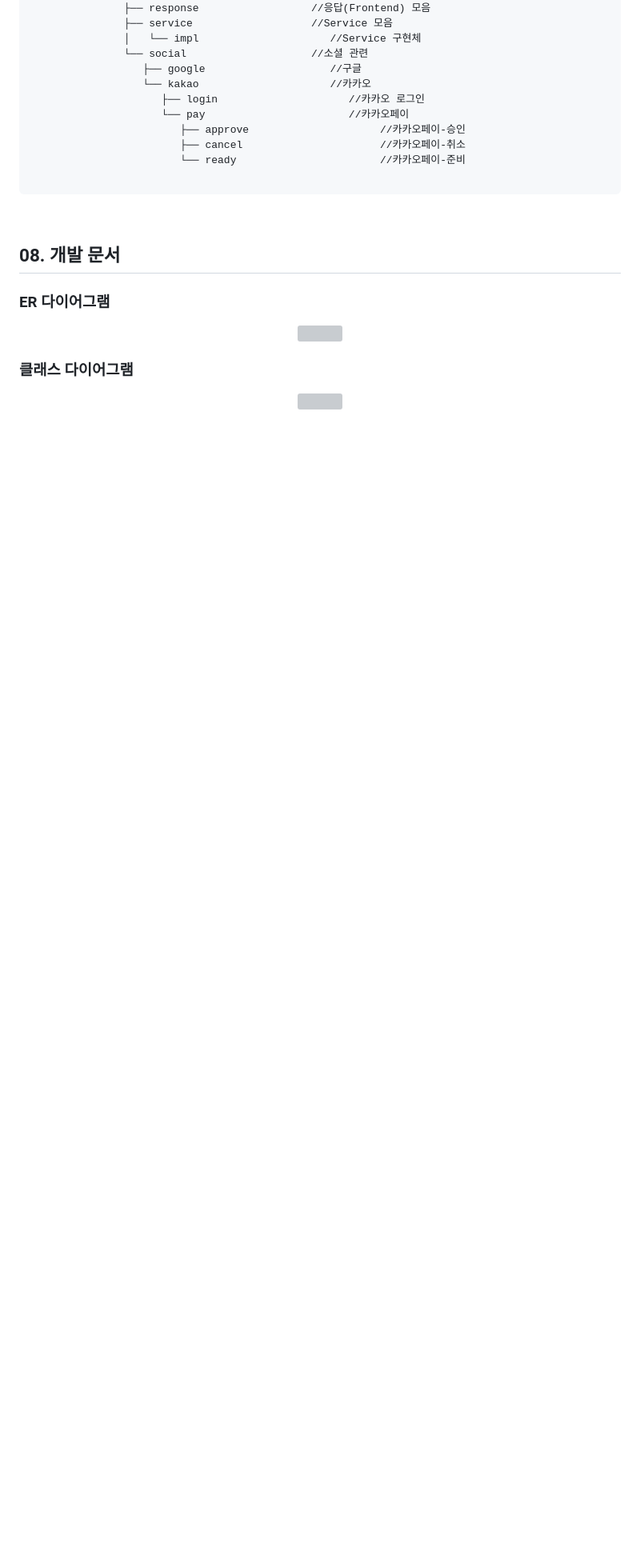
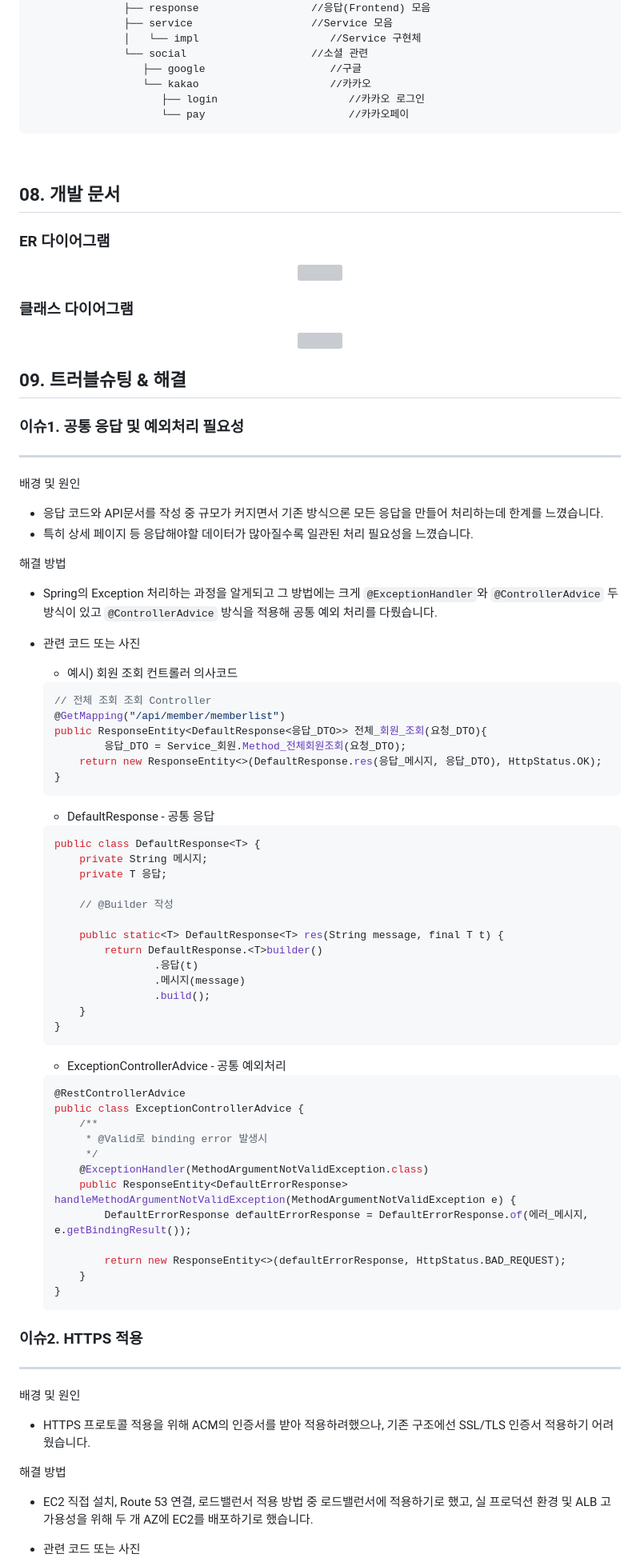
Before and after one commit to GomDiing/Kh_FinalProject, a Markdown page: README.md, the part around the change printed below. Shown: that part at 80% size. Rendered like a GitHub page; blank space fills up the shorter version; grey boxes are pictures that could not be loaded.

````diff
--- a/README.md
+++ b/README.md
@@ -295,10 +319,6 @@ $ python main.py
                   └── kakao                     //카카오
                      ├── login                     //카카오 로그인
                      └── pay                       //카카오페이
-                        ├── approve                     //카카오페이-승인
-                        ├── cancel                      //카카오페이-취소
-                        └── ready                       //카카오페이-준비
-
 ```
 
 <br>
@@ -306,12 +326,91 @@ $ python main.py
 ## 08. 개발 문서
 
 ### ER 다이어그램
+
 <div align="center">
 <img src="./md_attachment/er_diagram.png" width="360"/>
 </div>
 
 ### 클래스 다이어그램
+
 <div align="center">
 <img src="./md_attachment/class_diagram.png" width="360"/>
 </div>
 
+## 09. 트러블슈팅 & 해결
+
+### 이슈1. 공통 응답 및 예외처리 필요성
+
+---
+
+배경 및 원인
+
+- 응답 코드와 API문서를 작성 중 규모가 커지면서 기존 방식으론 모든 응답을 만들어 처리하는데 한계를 느꼈습니다.
+- 특히 상세 페이지 등 응답해야할 데이터가 많아질수록 일관된 처리 필요성을 느꼈습니다.
+
+해결 방법
+
+- Spring의 Exception 처리하는 과정을 알게되고 그 방법에는 크게 `@ExceptionHandler`와 `@ControllerAdvice` 두 방식이 있고 `@ControllerAdvice` 방식을
+  적용해 공통 예외 처리를 다뤘습니다.
+
+- 관련 코드 또는 사진
+    - 예시) 회원 조회 컨트롤러 의사코드
+
+    ```java
+    // 전체 조회 조회 Controller
+    @GetMapping("/api/member/memberlist")
+    public ResponseEntity<DefaultResponse<응답_DTO>> 전체_회원_조회(요청_DTO){
+    		응답_DTO = Service_회원.Method_전체회원조회(요청_DTO);
+        return new ResponseEntity<>(DefaultResponse.res(응답_메시지, 응답_DTO), HttpStatus.OK);
+    }
+    ```
+
+    - DefaultResponse - 공통 응답
+
+    ```java
+    public class DefaultResponse<T> {
+        private String 메시지;
+        private T 응답;
+
+        // @Builder 작성
+
+        public static<T> DefaultResponse<T> res(String message, final T t) {
+            return DefaultResponse.<T>builder()
+                    .응답(t)
+                    .메시지(message)
+                    .build();
+        }
+    }
+    ```
+
+    - ExceptionControllerAdvice - 공통 예외처리
+
+    ```java
+    @RestControllerAdvice
+    public class ExceptionControllerAdvice {
+        /**
+         * @Valid로 binding error 발생시
+         */
+        @ExceptionHandler(MethodArgumentNotValidException.class)
+        public ResponseEntity<DefaultErrorResponse> handleMethodArgumentNotValidException(MethodArgumentNotValidException e) {
+            DefaultErrorResponse defaultErrorResponse = DefaultErrorResponse.of(에러_메시지, e.getBindingResult());
+
+            return new ResponseEntity<>(defaultErrorResponse, HttpStatus.BAD_REQUEST);
+        }
+    }
+    ```
+
+### 이슈2. HTTPS 적용
+
+---
+
+배경 및 원인
+
+- HTTPS 프로토콜 적용을 위해 ACM의 인증서를 받아 적용하려했으나, 기존 구조에선 SSL/TLS 인증서 적용하기 어려웠습니다.
+
+해결 방법
+
+- EC2 직접 설치, Route 53 연결, 로드밸런서 적용 방법 중 로드밸런서에 적용하기로 했고, 실 프로덕션 환경 및 ALB 고가용성을 위해 두 개 AZ에 EC2를 배포하기로 했습니다.
+
+- 관련 코드 또는 사진
+
````
Also changed, not shown: other parts of README.md (+105 -41 lines), md_attachment/aws_architecture.jpg (added).
